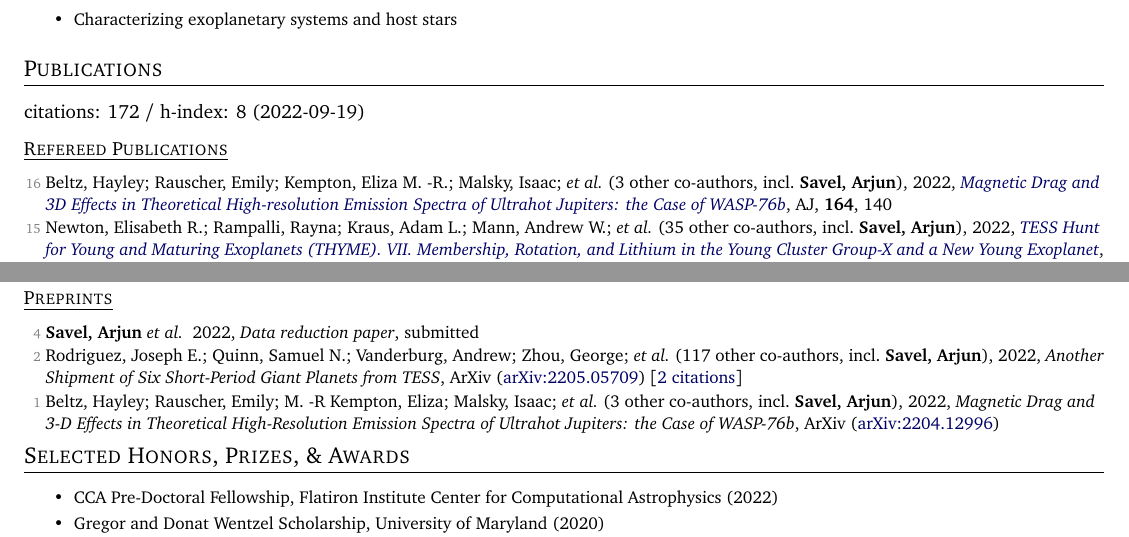
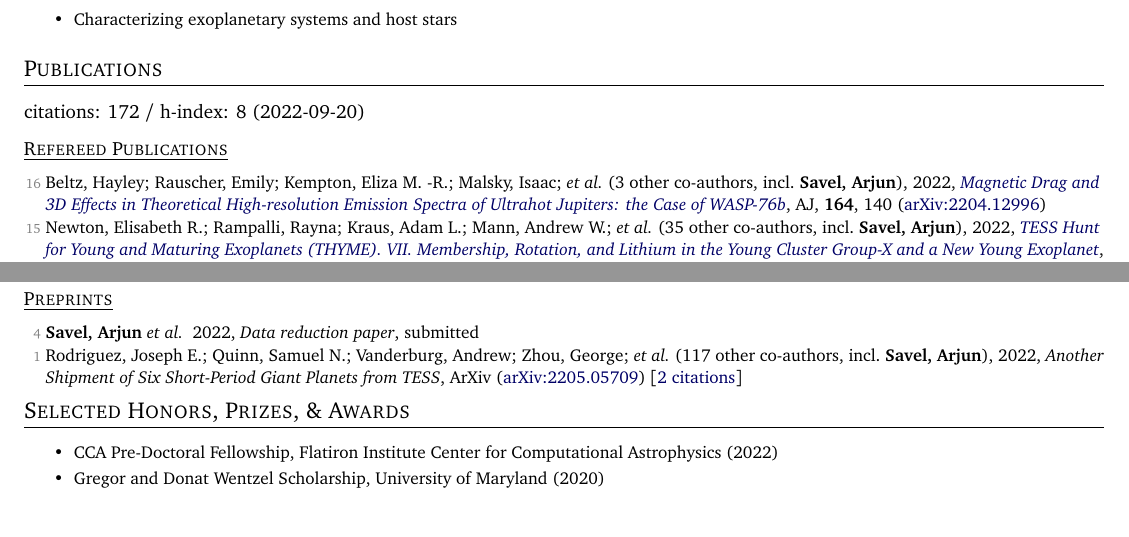
Before and after one commit to arjunsavel/CV, a LaTeX document (main.tex, which reads supp_tex/pubs_ref.tex, supp_tex/pubs_summary.tex, supp_tex/pubs_unref.tex): two parts of pages 1 and 2 of 4, joined at a grey line, cut so that both start at the same text, the shorter picture padded with empty space. Compiled offline with pdfLaTeX.

Commit message:
Scrape and update publications

```diff
--- a/supp_tex/pubs_ref.tex
+++ b/supp_tex/pubs_ref.tex
@@ -1,4 +1,4 @@
-\item[{\color{numcolor}\scriptsize16}] Beltz, Hayley; Rauscher, Emily; Kempton, Eliza M. -R.; Malsky, Isaac; \etal\ ({3} other co-authors, incl.\ \textbf{Savel, Arjun}), 2022, \doi{10.3847/1538-3881/ac897b}{Magnetic Drag and 3D Effects in Theoretical High-resolution Emission Spectra of Ultrahot Jupiters: the Case of WASP-76b}, \aj, \textbf{164}, 140
+\item[{\color{numcolor}\scriptsize16}] Beltz, Hayley; Rauscher, Emily; Kempton, Eliza M. -R.; Malsky, Isaac; \etal\ ({3} other co-authors, incl.\ \textbf{Savel, Arjun}), 2022, \doi{10.3847/1538-3881/ac897b}{Magnetic Drag and 3D Effects in Theoretical High-resolution Emission Spectra of Ultrahot Jupiters: the Case of WASP-76b}, \aj, \textbf{164}, 140 (\arxiv{2204.12996})
 
 \item[{\color{numcolor}\scriptsize15}] Newton, Elisabeth R.; Rampalli, Rayna; Kraus, Adam L.; Mann, Andrew W.; \etal\ ({35} other co-authors, incl.\ \textbf{Savel, Arjun}), 2022, \doi{10.3847/1538-3881/ac8154}{TESS Hunt for Young and Maturing Exoplanets (THYME). VII. Membership, Rotation, and Lithium in the Young Cluster Group-X and a New Young Exoplanet}, \aj, \textbf{164}, 115 (\arxiv{2206.06254}) [\href{https://ui.adsabs.harvard.edu/abs/2022AJ....164..115N}{2 citations}]
 
--- a/supp_tex/pubs_summary.tex
+++ b/supp_tex/pubs_summary.tex
@@ -1 +1 @@
-citations: 172 / h-index: 8 (2022-09-19)
+citations: 172 / h-index: 8 (2022-09-20)
--- a/supp_tex/pubs_unref.tex
+++ b/supp_tex/pubs_unref.tex
@@ -1,3 +1 @@
-\item[{\color{numcolor}\scriptsize2}] Rodriguez, Joseph E.; Quinn, Samuel N.; Vanderburg, Andrew; Zhou, George; \etal\ ({117} other co-authors, incl.\ \textbf{Savel, Arjun}), 2022, \emph{Another Shipment of Six Short-Period Giant Planets from TESS}, ArXiv (\arxiv{2205.05709}) [\href{https://ui.adsabs.harvard.edu/abs/2022arXiv220505709R}{2 citations}]
-
-\item[{\color{numcolor}\scriptsize1}] Beltz, Hayley; Rauscher, Emily; M. -R Kempton, Eliza; Malsky, Isaac; \etal\ ({3} other co-authors, incl.\ \textbf{Savel, Arjun}), 2022, \emph{Magnetic Drag and 3-D Effects in Theoretical High-Resolution Emission Spectra of Ultrahot Jupiters: the Case of WASP-76b}, ArXiv (\arxiv{2204.12996})
+\item[{\color{numcolor}\scriptsize1}] Rodriguez, Joseph E.; Quinn, Samuel N.; Vanderburg, Andrew; Zhou, George; \etal\ ({117} other co-authors, incl.\ \textbf{Savel, Arjun}), 2022, \emph{Another Shipment of Six Short-Period Giant Planets from TESS}, ArXiv (\arxiv{2205.05709}) [\href{https://ui.adsabs.harvard.edu/abs/2022arXiv220505709R}{2 citations}]
```
Also changed, not shown: 1 other file.
